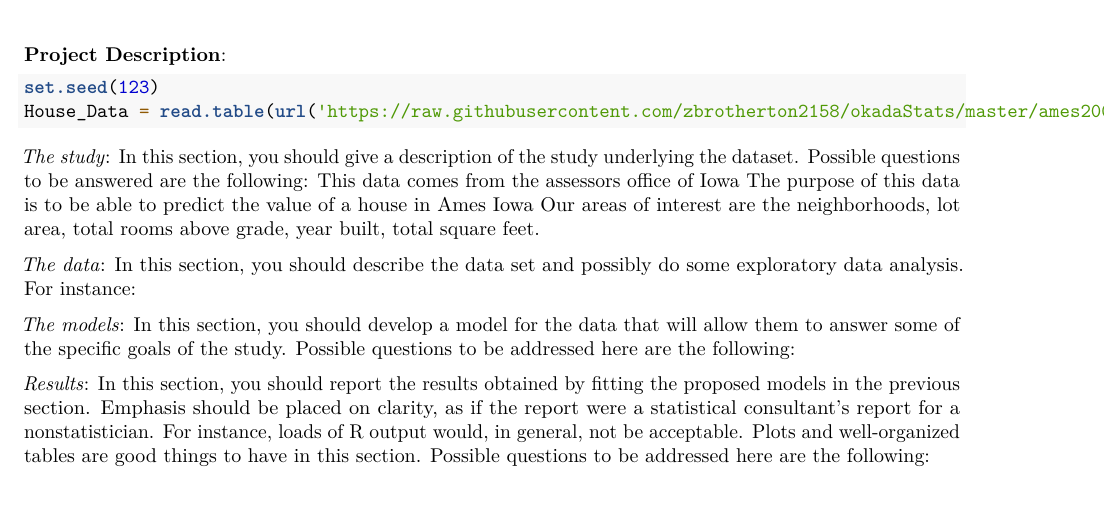
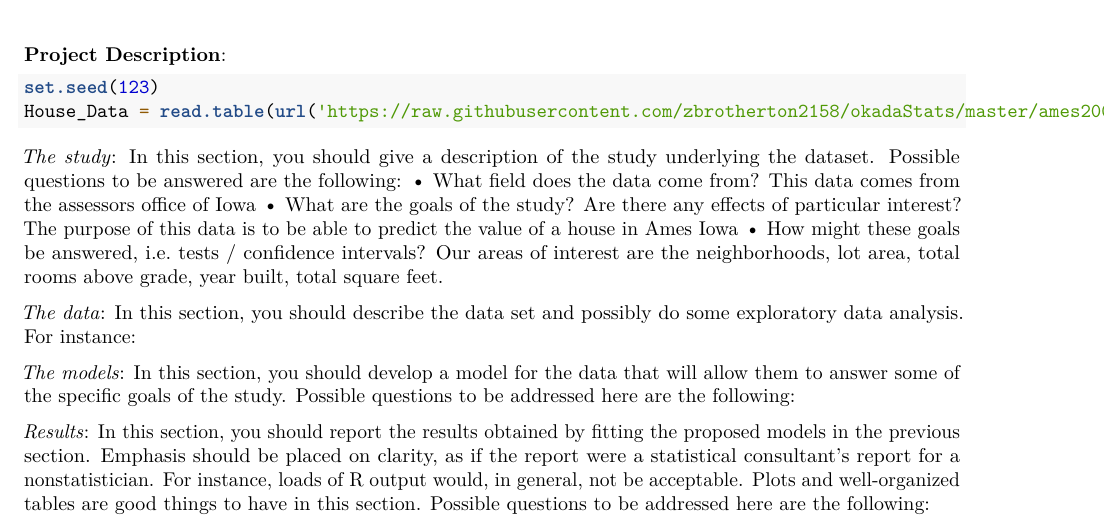
Before and after one commit to zbrotherton/okadaStats, an R Markdown document (Final.Rmd): part of the page, cut so that both start at the same text. Rendered offline with R 4.5, knitr and Pandoc, then LaTeX, with nearby package versions.

Commit message:
Inputted questions for Q1

```diff
--- a/Final.Rmd
+++ b/Final.Rmd
@@ -14,10 +14,14 @@ House_Data = read.table(url('https://raw.githubusercontent.com/zbrotherton2158/o
 
 *The study*: In this section, you should give a description of the study underlying the dataset. Possible
 questions to be answered are the following:
+• What field does the data come from?
   This data comes from the assessors office of Iowa
+• What are the goals of the study? Are there any effects of particular interest?
   The purpose of this data is to be able to predict the value of a house in Ames Iowa
+• How might these goals be answered, i.e. tests / confidence intervals?
   Our areas of interest are the neighborhoods, lot area, total rooms above grade, year built, total
   square feet.
+
 
 *The data*: In this section, you should describe the data set and possibly do some exploratory data
 analysis. For instance:
```
